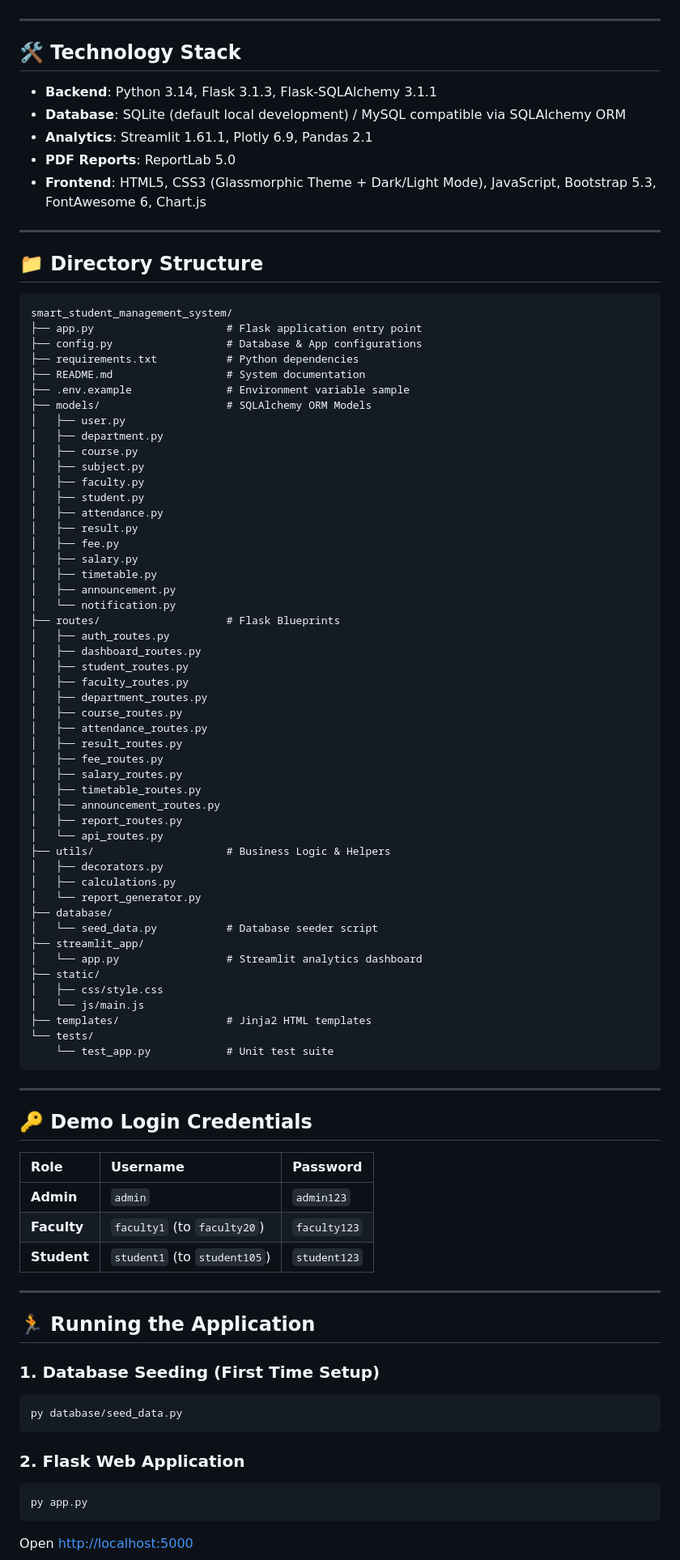
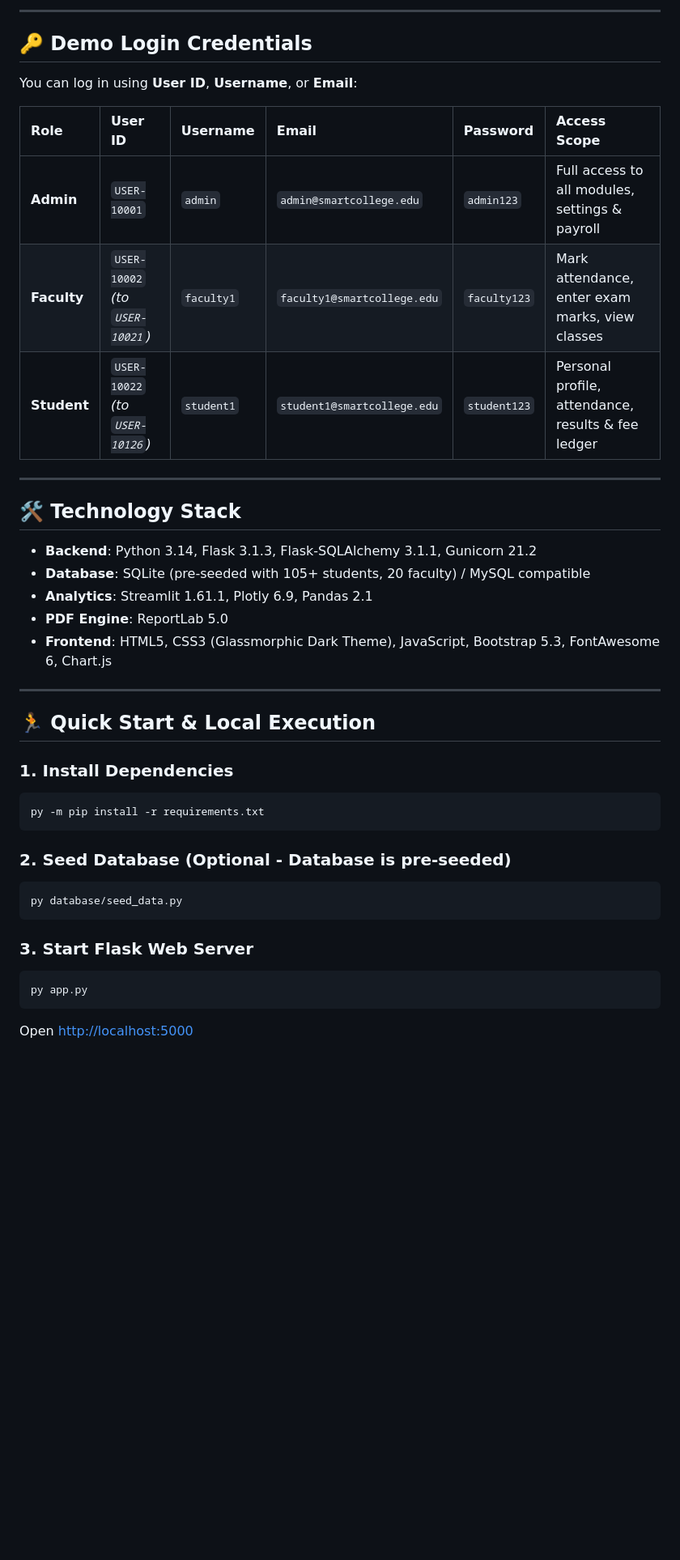
Before and after one commit to juturu064829/smart-student-, a Markdown page: README.md, the part around one of its changes. Shown at 81% size. Drawn GitHub-style; blank space fills up the shorter version.

Commit message:
docs: update README with application URLs, login/register portal links, User ID system, and credentials

````diff
--- a/README.md
+++ b/README.md
@@ -19,90 +34,40 @@ A full-stack, intelligent **Smart Student Management System** built using Python
+---
+
+## 🔑 Demo Login Credentials
+
+You can log in using **User ID**, **Username**, or **Email**:
+
+| Role | User ID | Username | Email | Password | Access Scope |
+| :--- | :--- | :--- | :--- | :--- | :--- |
+| **Admin** | `USER-10001` | `admin` | `admin@smartcollege.edu` | `admin123` | Full access to all modules, settings & payroll |
+| **Faculty** | `USER-10002` *(to `USER-10021`)* | `faculty1` | `faculty1@smartcollege.edu` | `faculty123` | Mark attendance, enter exam marks, view classes |
+| **Student** | `USER-10022` *(to `USER-10126`)* | `student1` | `student1@smartcollege.edu` | `student123` | Personal profile, attendance, results & fee ledger |
 
 ---
 
 ## 🛠️ Technology Stack
 
-* **Backend**: Python 3.14, Flask 3.1.3, Flask-SQLAlchemy 3.1.1
-* **Database**: SQLite (default local development) / MySQL compatible via SQLAlchemy ORM
+* **Backend**: Python 3.14, Flask 3.1.3, Flask-SQLAlchemy 3.1.1, Gunicorn 21.2
+* **Database**: SQLite (pre-seeded with 105+ students, 20 faculty) / MySQL compatible
 * **Analytics**: Streamlit 1.61.1, Plotly 6.9, Pandas 2.1
-* **PDF Reports**: ReportLab 5.0
-* **Frontend**: HTML5, CSS3 (Glassmorphic Theme + Dark/Light Mode), JavaScript, Bootstrap 5.3, FontAwesome 6, Chart.js
+* **PDF Engine**: ReportLab 5.0
+* **Frontend**: HTML5, CSS3 (Glassmorphic Dark Theme), JavaScript, Bootstrap 5.3, FontAwesome 6, Chart.js
 
 ---
 
-## 📁 Directory Structure
+## 🏃 Quick Start & Local Execution
 
-```text
-smart_student_management_system/
-├── app.py                     # Flask application entry point
-├── config.py                  # Database & App configurations
-├── requirements.txt           # Python dependencies
-├── README.md                  # System documentation
-├── .env.example               # Environment variable sample
-├── models/                    # SQLAlchemy ORM Models
-│   ├── user.py
-│   ├── department.py
-│   ├── course.py
-│   ├── subject.py
-│   ├── faculty.py
-│   ├── student.py
-│   ├── attendance.py
-│   ├── result.py
-│   ├── fee.py
-│   ├── salary.py
-│   ├── timetable.py
-│   ├── announcement.py
-│   └── notification.py
-├── routes/                    # Flask Blueprints
-│   ├── auth_routes.py
-│   ├── dashboard_routes.py
-│   ├── student_routes.py
-│   ├── faculty_routes.py
-│   ├── department_routes.py
-│   ├── course_routes.py
-│   ├── attendance_routes.py
-│   ├── result_routes.py
-│   ├── fee_routes.py
-│   ├── salary_routes.py
-│   ├── timetable_routes.py
-│   ├── announcement_routes.py
-│   ├── report_routes.py
-│   └── api_routes.py
-├── utils/                     # Business Logic & Helpers
-│   ├── decorators.py
-│   ├── calculations.py
-│   └── report_generator.py
-├── database/
-│   └── seed_data.py           # Database seeder script
-├── streamlit_app/
-│   └── app.py                 # Streamlit analytics dashboard
-├── static/
-│   ├── css/style.css
-│   └── js/main.js
-├── templates/                 # Jinja2 HTML templates
-└── tests/
-    └── test_app.py            # Unit test suite
+### 1. Install Dependencies
+```bash
+py -m pip install -r requirements.txt
 ```
 
----
-
-## 🔑 Demo Login Credentials
-
-| Role | Username | Password |
-| :--- | :--- | :--- |
-| **Admin** | `admin` | `admin123` |
-| **Faculty** | `faculty1` (to `faculty20`) | `faculty123` |
-| **Student** | `student1` (to `student105`) | `student123` |
-
----
-
-## 🏃 Running the Application
-
-### 1. Database Seeding (First Time Setup)
+### 2. Seed Database (Optional - Database is pre-seeded)
 ```bash
 py database/seed_data.py
 ```
 
-### 2. Flask Web Application
+### 3. Start Flask Web Server
 ```bash
 py app.py
 ```
````
Also changed, not shown: other parts of README.md (+36 -14 lines).
